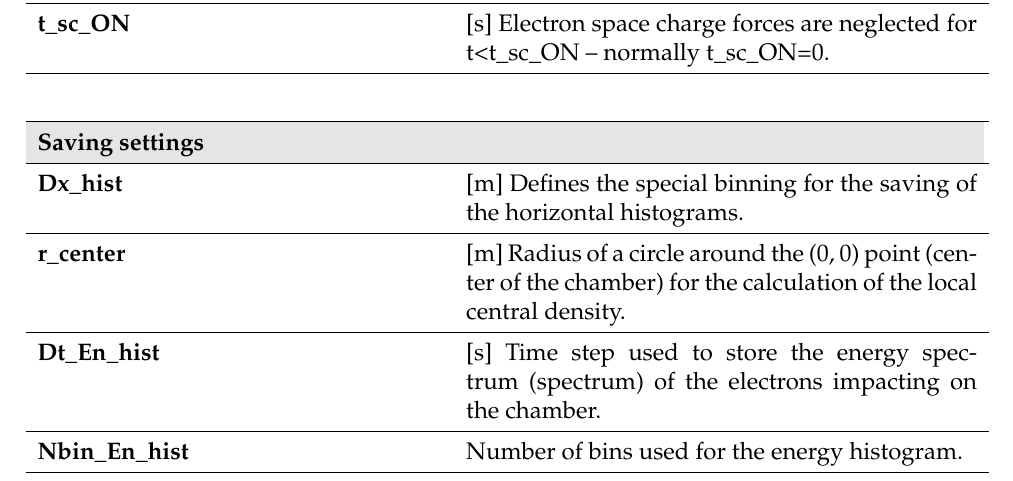
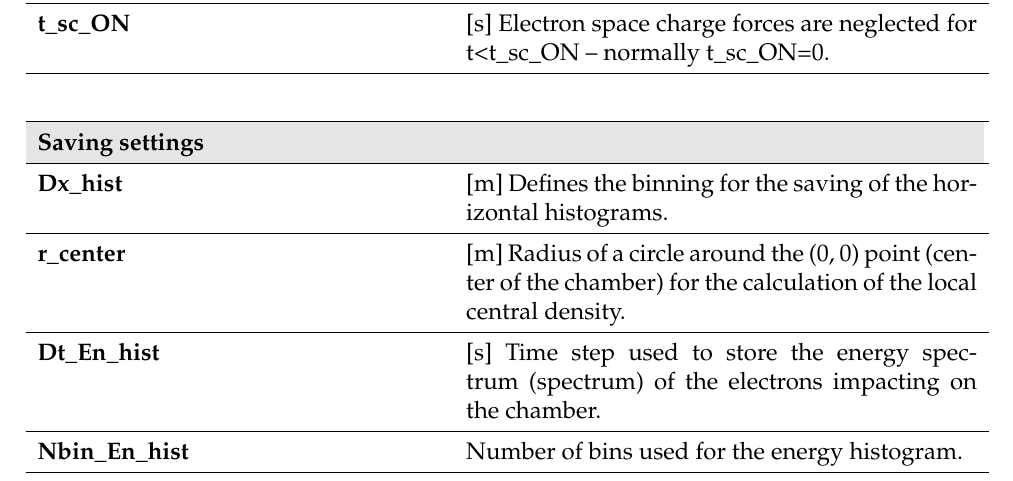
Before and after one commit to PyCOMPLETE/PyECLOUD, a LaTeX document (doc/reference/src/reference.tex): part of page 4 of 32, cut so that both start at the same text. Compiled offline with pdfLaTeX.

Commit message:
Corrected typo

```diff
--- a/doc/reference/src/reference.tex
+++ b/doc/reference/src/reference.tex
@@ -187,7 +187,7 @@ Target number of MPs obtained after a soft regeneration.\\
 \multicolumn{2}{p{.97\textwidth}}{
 \textbf{Saving settings}
 }\\ \hline
-\textbf{Dx\_hist}& 	[m] Defines the special binning for the saving of the horizontal histograms.\\ \hline
+\textbf{Dx\_hist}& 	[m] Defines the binning for the saving of the horizontal histograms.\\ \hline
 \textbf{r\_center}&	[m] Radius of a circle around the (0, 0) point (center of the chamber) for the calculation of the local central density.\\ \hline
 \textbf{Dt\_En\_hist}&	[s] Time step used to store the energy spectrum (spectrum) of the electrons impacting on the chamber.\\ \hline
 \textbf{Nbin\_En\_hist}&	Number of bins used for the energy histogram.\\ \hline
```
Also changed, not shown: doc/reference/reference.pdf.
